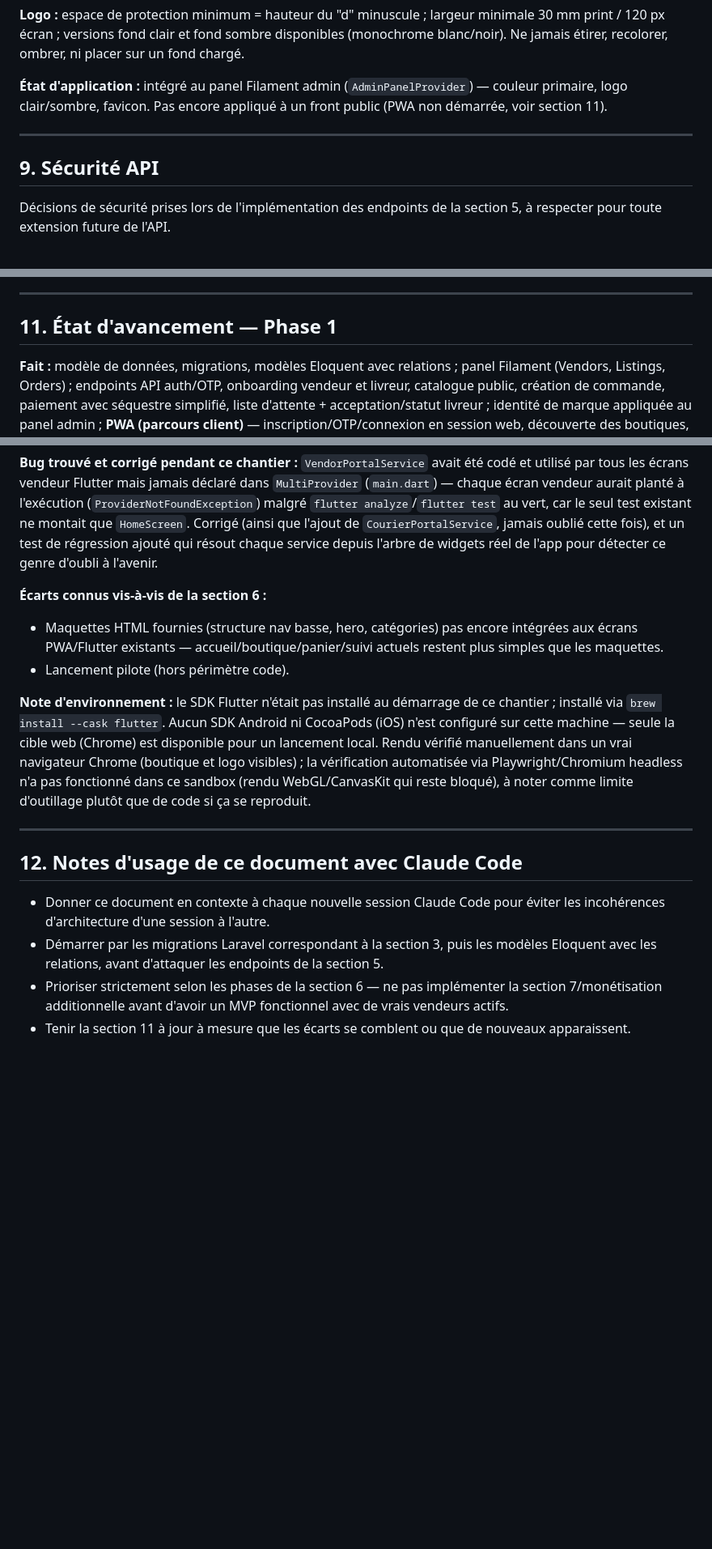
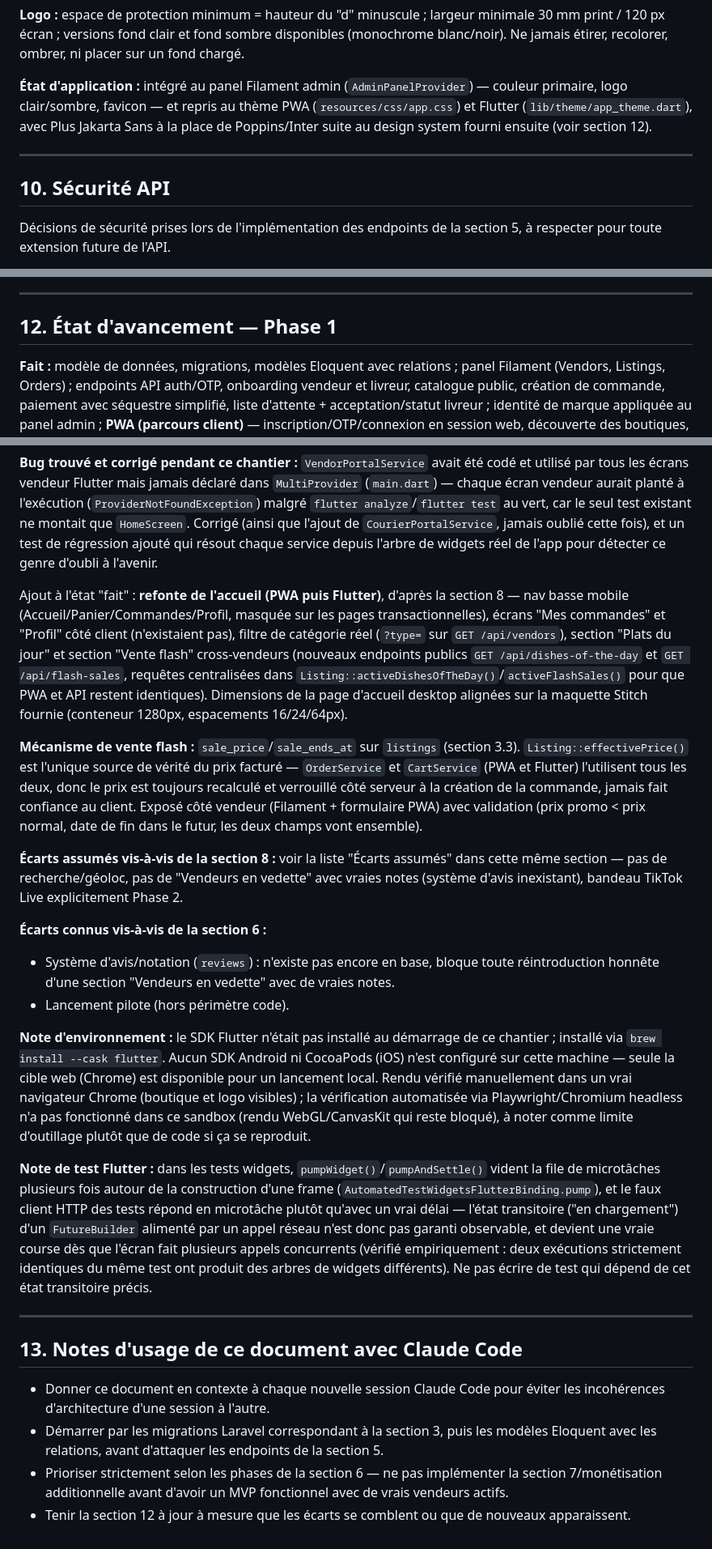
Before and after one commit to OYETECH225/DjidjiMarket, a Markdown page: DjidjiMarket-Spec-Technique.md, 3 parts joined by grey strips. Shown at 81% size. GitHub-like rendering; blank space fills up the shorter version.

```diff
--- a/DjidjiMarket-Spec-Technique.md
+++ b/DjidjiMarket-Spec-Technique.md
@@ -428,11 +460,11 @@ Charte graphique v1.0 (juillet 2026), fichiers sources dans `public/images/` (`D
 
 **Logo :** espace de protection minimum = hauteur du "d" minuscule ; largeur minimale 30 mm print / 120 px écran ; versions fond clair et fond sombre disponibles (monochrome blanc/noir). Ne jamais étirer, recolorer, ombrer, ni placer sur un fond chargé.
 
-**État d'application :** intégré au panel Filament admin (`AdminPanelProvider`) — couleur primaire, logo clair/sombre, favicon. Pas encore appliqué à un front public (PWA non démarrée, voir section 11).
+**État d'application :** intégré au panel Filament admin (`AdminPanelProvider`) — couleur primaire, logo clair/sombre, favicon — et repris au thème PWA (`resources/css/app.css`) et Flutter (`lib/theme/app_theme.dart`), avec Plus Jakarta Sans à la place de Poppins/Inter suite au design system fourni ensuite (voir section 12).
 
 ---
 
-## 9. Sécurité API
+## 10. Sécurité API
 
 Décisions de sécurité prises lors de l'implémentation des endpoints de la section 5, à respecter pour toute extension future de l'API.
 
@@ -470,7 +502,7 @@ Décisions de sécurité prises lors de l'implémentation des endpoints de la se
 
 ---
 
-## 11. État d'avancement — Phase 1
+## 12. État d'avancement — Phase 1
 
 **Fait :** modèle de données, migrations, modèles Eloquent avec relations ; panel Filament (Vendors, Listings, Orders) ; endpoints API auth/OTP, onboarding vendeur et livreur, catalogue public, création de commande, paiement avec séquestre simplifié, liste d'attente + acceptation/statut livreur ; identité de marque appliquée au panel admin ; **PWA (parcours client)** — inscription/OTP/connexion en session web, découverte des boutiques, page boutique publique (`/boutique/{slug}`), panier (session), checkout avec choix du mode de paiement, suivi de commande avec confirmation de réception ; logique métier partagée entre API et PWA via `OrderService`/`PaymentService`/`AuthService`/`OtpService`/`CartService`.
 
@@ -488,17 +520,25 @@ Ajout à l'état "fait" : **app Flutter (parcours livreur)** — même périmèt
 
 **Bug trouvé et corrigé pendant ce chantier :** `VendorPortalService` avait été codé et utilisé par tous les écrans vendeur Flutter mais jamais déclaré dans `MultiProvider` (`main.dart`) — chaque écran vendeur aurait planté à l'exécution (`ProviderNotFoundException`) malgré `flutter analyze`/`flutter test` au vert, car le seul test existant ne montait que `HomeScreen`. Corrigé (ainsi que l'ajout de `CourierPortalService`, jamais oublié cette fois), et un test de régression ajouté qui résout chaque service depuis l'arbre de widgets réel de l'app pour détecter ce genre d'oubli à l'avenir.
 
+Ajout à l'état "fait" : **refonte de l'accueil (PWA puis Flutter)**, d'après la section 8 — nav basse mobile (Accueil/Panier/Commandes/Profil, masquée sur les pages transactionnelles), écrans "Mes commandes" et "Profil" côté client (n'existaient pas), filtre de catégorie réel (`?type=` sur `GET /api/vendors`), section "Plats du jour" et section "Vente flash" cross-vendeurs (nouveaux endpoints publics `GET /api/dishes-of-the-day` et `GET /api/flash-sales`, requêtes centralisées dans `Listing::activeDishesOfTheDay()`/`activeFlashSales()` pour que PWA et API restent identiques). Dimensions de la page d'accueil desktop alignées sur la maquette Stitch fournie (conteneur 1280px, espacements 16/24/64px).
+
+**Mécanisme de vente flash :** `sale_price`/`sale_ends_at` sur `listings` (section 3.3). `Listing::effectivePrice()` est l'unique source de vérité du prix facturé — `OrderService` et `CartService` (PWA et Flutter) l'utilisent tous les deux, donc le prix est toujours recalculé et verrouillé côté serveur à la création de la commande, jamais fait confiance au client. Exposé côté vendeur (Filament + formulaire PWA) avec validation (prix promo < prix normal, date de fin dans le futur, les deux champs vont ensemble).
+
+**Écarts assumés vis-à-vis de la section 8 :** voir la liste "Écarts assumés" dans cette même section — pas de recherche/géoloc, pas de "Vendeurs en vedette" avec vraies notes (système d'avis inexistant), bandeau TikTok Live explicitement Phase 2.
+
 **Écarts connus vis-à-vis de la section 6 :**
-- Maquettes HTML fournies (structure nav basse, hero, catégories) pas encore intégrées aux écrans PWA/Flutter existants — accueil/boutique/panier/suivi actuels restent plus simples que les maquettes.
+- Système d'avis/notation (`reviews`) : n'existe pas encore en base, bloque toute réintroduction honnête d'une section "Vendeurs en vedette" avec de vraies notes.
 - Lancement pilote (hors périmètre code).
 
 **Note d'environnement :** le SDK Flutter n'était pas installé au démarrage de ce chantier ; installé via `brew install --cask flutter`. Aucun SDK Android ni CocoaPods (iOS) n'est configuré sur cette machine — seule la cible web (Chrome) est disponible pour un lancement local. Rendu vérifié manuellement dans un vrai navigateur Chrome (boutique et logo visibles) ; la vérification automatisée via Playwright/Chromium headless n'a pas fonctionné dans ce sandbox (rendu WebGL/CanvasKit qui reste bloqué), à noter comme limite d'outillage plutôt que de code si ça se reproduit.
 
+**Note de test Flutter :** dans les tests widgets, `pumpWidget()`/`pumpAndSettle()` vident la file de microtâches plusieurs fois autour de la construction d'une frame (`AutomatedTestWidgetsFlutterBinding.pump`), et le faux client HTTP des tests répond en microtâche plutôt qu'avec un vrai délai — l'état transitoire ("en chargement") d'un `FutureBuilder` alimenté par un appel réseau n'est donc pas garanti observable, et devient une vraie course dès que l'écran fait plusieurs appels concurrents (vérifié empiriquement : deux exécutions strictement identiques du même test ont produit des arbres de widgets différents). Ne pas écrire de test qui dépend de cet état transitoire précis.
+
 ---
 
-## 12. Notes d'usage de ce document avec Claude Code
+## 13. Notes d'usage de ce document avec Claude Code
 
 - Donner ce document en contexte à chaque nouvelle session Claude Code pour éviter les incohérences d'architecture d'une session à l'autre.
 - Démarrer par les migrations Laravel correspondant à la section 3, puis les modèles Eloquent avec les relations, avant d'attaquer les endpoints de la section 5.
 - Prioriser strictement selon les phases de la section 6 — ne pas implémenter la section 7/monétisation additionnelle avant d'avoir un MVP fonctionnel avec de vrais vendeurs actifs.
-- Tenir la section 11 à jour à mesure que les écarts se comblent ou que de nouveaux apparaissent.
+- Tenir la section 12 à jour à mesure que les écarts se comblent ou que de nouveaux apparaissent.
```
Also changed, not shown: other parts of DjidjiMarket-Spec-Technique.md (+36 -4 lines).
